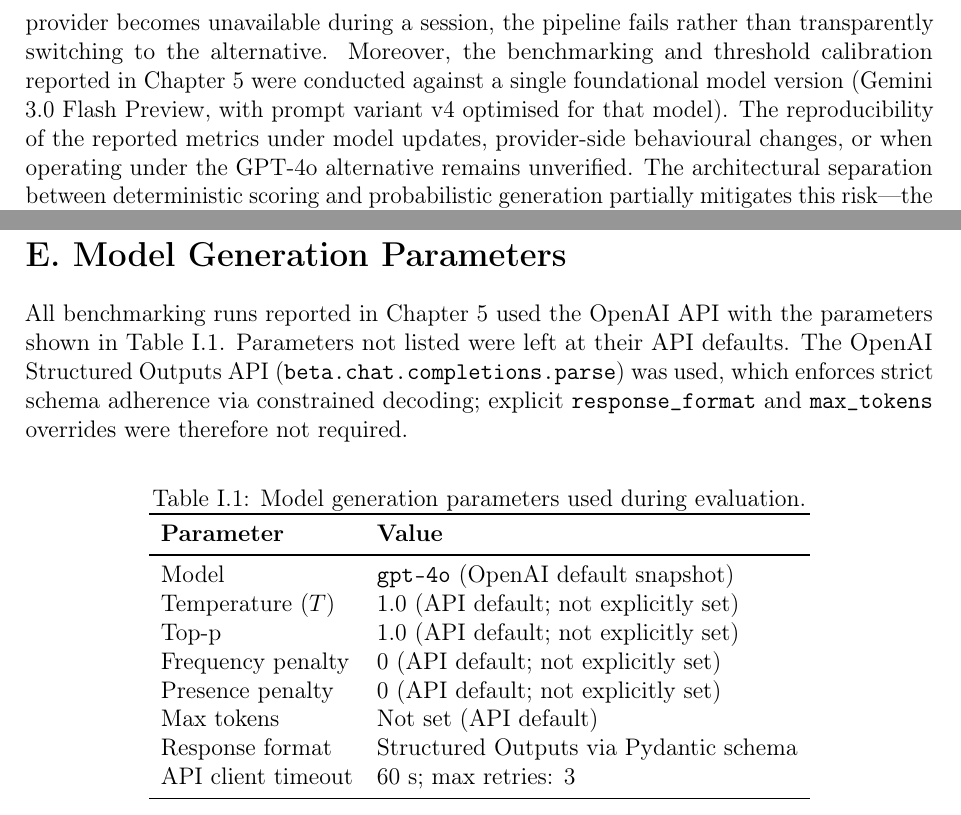
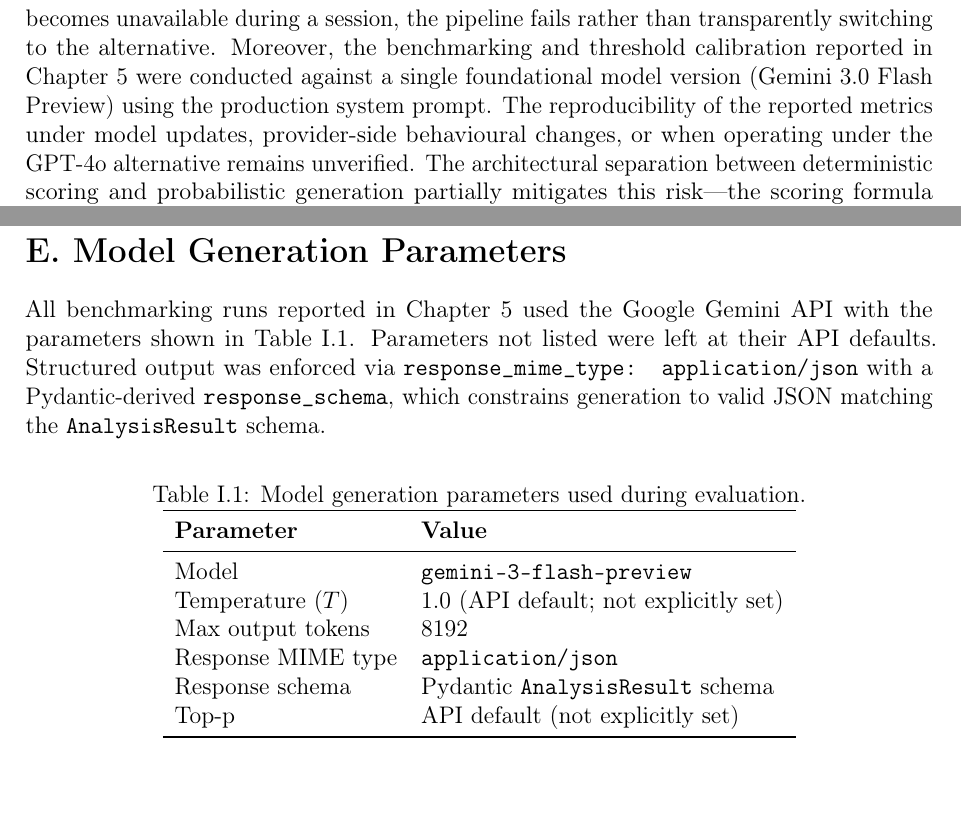
Before and after one commit to Fabian-Schreuder/msc-thesis-consolidated, a LaTeX thesis (main.tex, which reads chapters/appendices.tex, chapters/ch6_discussion.tex): two parts of pages 53 and 85 of 85, joined at a grey line, cut so that both start at the same text. Compiled offline with pdfLaTeX.

Commit message:
Model correction

```diff
--- a/chapters/appendices.tex
+++ b/chapters/appendices.tex
@@ -415,7 +415,7 @@ Requirements:
 
 \section*{E. Model Generation Parameters}
 
-All benchmarking runs reported in Chapter~\ref{ch:evaluation} used the OpenAI API with the parameters shown in Table~\ref{tab:model-params}. Parameters not listed were left at their API defaults. The OpenAI Structured Outputs API (\texttt{beta.chat.completions.parse}) was used, which enforces strict schema adherence via constrained decoding; explicit \texttt{response\_format} and \texttt{max\_tokens} overrides were therefore not required.
+All benchmarking runs reported in Chapter~\ref{ch:evaluation} used the Google Gemini API with the parameters shown in Table~\ref{tab:model-params}. Parameters not listed were left at their API defaults. Structured output was enforced via \texttt{response\_mime\_type: application/json} with a Pydantic-derived \texttt{response\_schema}, which constrains generation to valid JSON matching the \texttt{AnalysisResult} schema.
 
 \begin{table}[h]
 \centering
@@ -425,14 +425,12 @@ All benchmarking runs reported in Chapter~\ref{ch:evaluation} used the OpenAI AP
 \toprule
 \textbf{Parameter} & \textbf{Value} \\
 \midrule
-Model & \texttt{gpt-4o} (OpenAI default snapshot) \\
+Model & \texttt{gemini-3-flash-preview} \\
 Temperature ($T$) & 1.0 (API default; not explicitly set) \\
-Top-p & 1.0 (API default; not explicitly set) \\
-Frequency penalty & 0 (API default; not explicitly set) \\
-Presence penalty & 0 (API default; not explicitly set) \\
-Max tokens & Not set (API default) \\
-Response format & Structured Outputs via Pydantic schema \\
-API client timeout & 60 s; max retries: 3 \\
+Max output tokens & 8192 \\
+Response MIME type & \texttt{application/json} \\
+Response schema & Pydantic \texttt{AnalysisResult} schema \\
+Top-p & API default (not explicitly set) \\
 \bottomrule
 \end{tabular}
 \end{table}
--- a/chapters/ch6_discussion.tex
+++ b/chapters/ch6_discussion.tex
@@ -102,7 +102,7 @@ The average 7.1-second round-trip for the full agentic cycle, while within the t
 
 \subsection{Provider Coupling and Model Volatility}
 
-The system supports two LLM providers---Google Gemini Flash (the default) and OpenAI GPT-4o (an explicit alternative)---selectable per session via configuration or runtime request parameters. While this dual-provider architecture avoids hard-coded dependence on a single vendor, the system does not implement automatic failover: if the configured provider becomes unavailable during a session, the pipeline fails rather than transparently switching to the alternative. Moreover, the benchmarking and threshold calibration reported in Chapter~\ref{ch:evaluation} were conducted against a single foundational model version (Gemini 3.0 Flash Preview, with prompt variant v4 optimised for that model). The reproducibility of the reported metrics under model updates, provider-side behavioural changes, or when operating under the GPT-4o alternative remains unverified. The architectural separation between deterministic scoring and probabilistic generation partially mitigates this risk---the scoring formula $C = \sum w_d L_d^2 + P_{\text{sem}}$ is model-agnostic---but the quality of the LLM-derived ambiguity levels that feed into that formula is inherently model-dependent, and prompt optimisations tuned for one provider may not transfer to another without recalibration.
+The system supports two LLM providers---Google Gemini Flash (the default) and OpenAI GPT-4o (an explicit alternative)---selectable per session via configuration or runtime request parameters. While this dual-provider architecture avoids hard-coded dependence on a single vendor, the system does not implement automatic failover: if the configured provider becomes unavailable during a session, the pipeline fails rather than transparently switching to the alternative. Moreover, the benchmarking and threshold calibration reported in Chapter~\ref{ch:evaluation} were conducted against a single foundational model version (Gemini 3.0 Flash Preview) using the production system prompt. The reproducibility of the reported metrics under model updates, provider-side behavioural changes, or when operating under the GPT-4o alternative remains unverified. The architectural separation between deterministic scoring and probabilistic generation partially mitigates this risk---the scoring formula $C = \sum w_d L_d^2 + P_{\text{sem}}$ is model-agnostic---but the quality of the LLM-derived ambiguity levels that feed into that formula is inherently model-dependent, and prompt optimisations tuned for one provider may not transfer to another without recalibration.
 
 \subsection{Threats to Validity}
 \label{sec:threats-validity}
```
Also changed, not shown: chapters/ch4_artifact.tex (+1 -1 lines).
